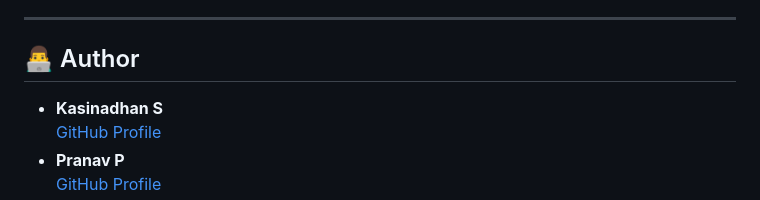
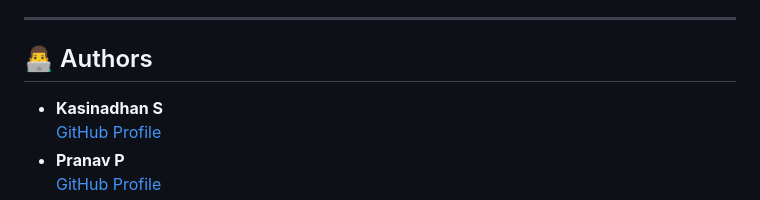
Before and after one commit to kasinadhan-in/distributed-chat, a Markdown page: README.md, the part around the change. Drawn GitHub-style.

Commit message:
Initial commit distributed chat system

```diff
--- a/README.md
+++ b/README.md
@@ -120,7 +120,7 @@ You can deploy this app using platforms like:
 
 ---
 
-## 👨‍💻 Author
+## 👨‍💻 Authors
 
 - **Kasinadhan S**
   [GitHub Profile](https://github.com/kasinadhan-in)
```
